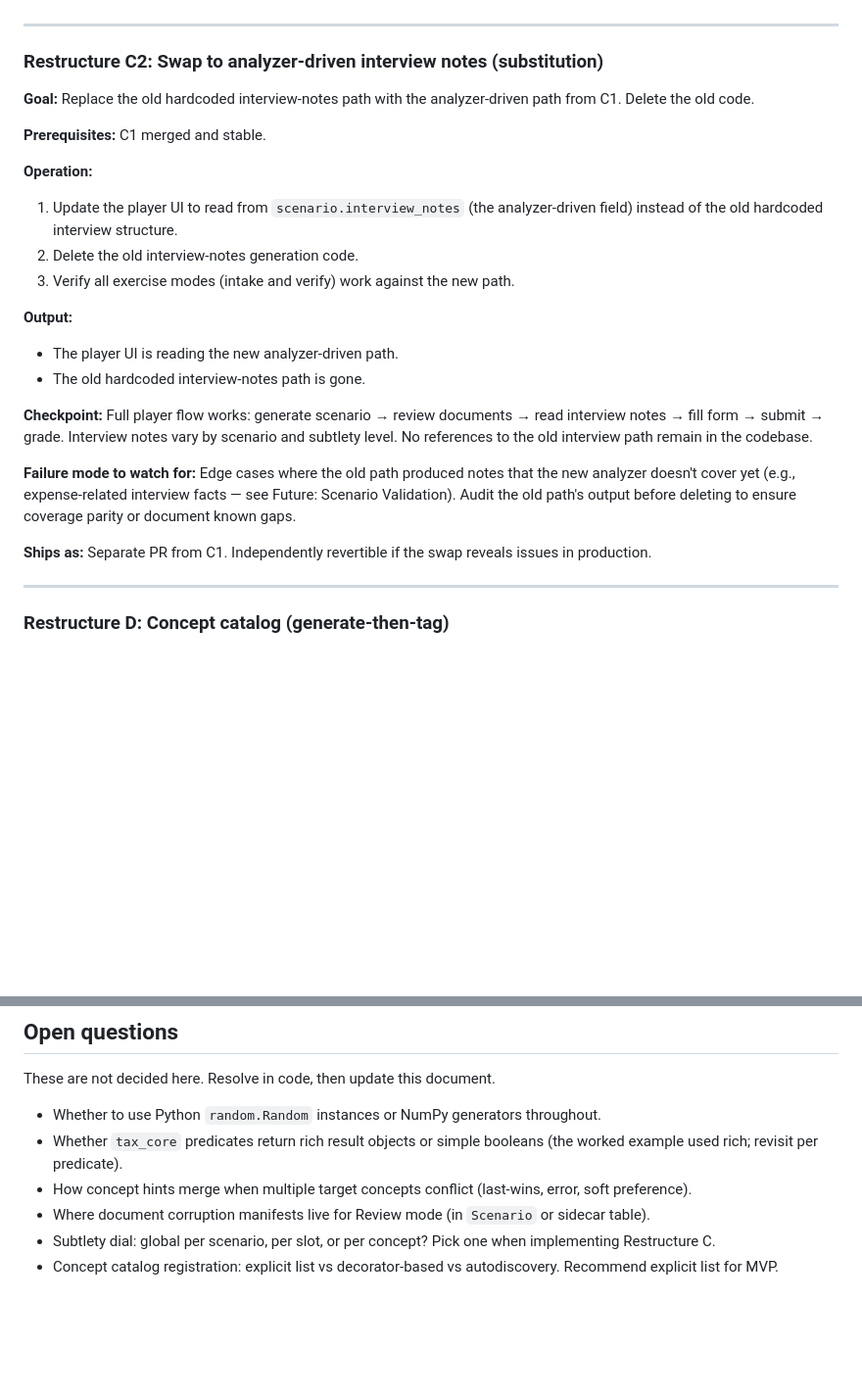
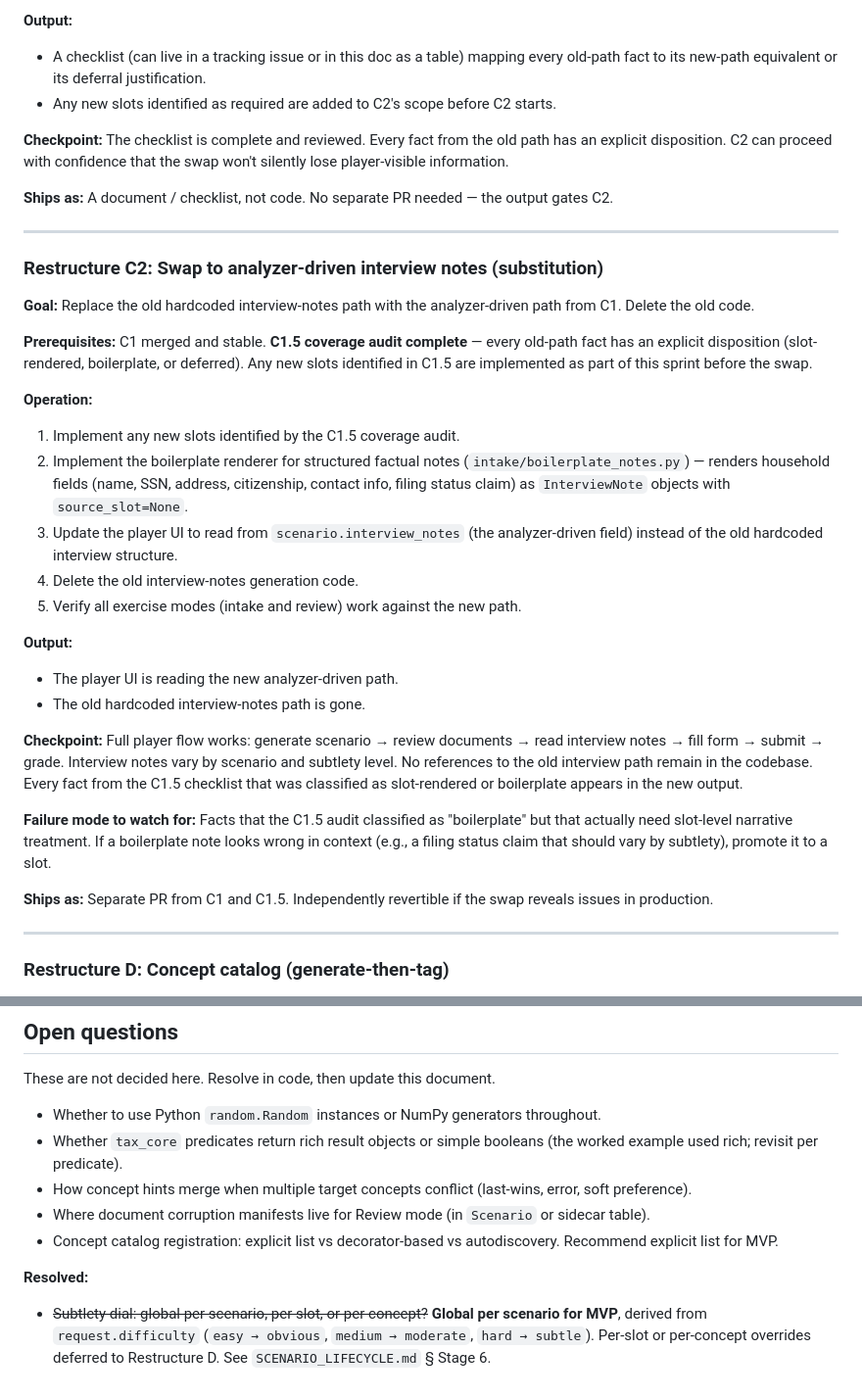
Before and after one commit to shiverwaves/VITAPrep, a Markdown page: docs/BUILD_PLAN.md, 2 parts joined by grey strips. Shown at 98% size. Rendered like a GitHub page; blank space fills up the shorter version.

```diff
--- a/docs/BUILD_PLAN.md
+++ b/docs/BUILD_PLAN.md
@@ -372,3 +395,11 @@ Wire ground truth into the live pipeline and migrate the grader. This is the hig
+**Output:**
+
+- A checklist (can live in a tracking issue or in this doc as a table) mapping every old-path fact to its new-path equivalent or its deferral justification.
+- Any new slots identified as required are added to C2's scope before C2 starts.
+
+**Checkpoint:** The checklist is complete and reviewed. Every fact from the old path has an explicit disposition. C2 can proceed with confidence that the swap won't silently lose player-visible information.
+
+**Ships as:** A document / checklist, not code. No separate PR needed — the output gates C2.
 
 ---
 
@@ -376,24 +407,26 @@ Wire ground truth into the live pipeline and migrate the grader. This is the hig
 
 **Goal:** Replace the old hardcoded interview-notes path with the analyzer-driven path from C1. Delete the old code.
 
-**Prerequisites:** C1 merged and stable.
+**Prerequisites:** C1 merged and stable. **C1.5 coverage audit complete** — every old-path fact has an explicit disposition (slot-rendered, boilerplate, or deferred). Any new slots identified in C1.5 are implemented as part of this sprint before the swap.
 
 **Operation:**
 
-1. Update the player UI to read from `scenario.interview_notes` (the analyzer-driven field) instead of the old hardcoded interview structure.
-2. Delete the old interview-notes generation code.
-3. Verify all exercise modes (intake and verify) work against the new path.
+1. Implement any new slots identified by the C1.5 coverage audit.
+2. Implement the boilerplate renderer for structured factual notes (`intake/boilerplate_notes.py`) — renders household fields (name, SSN, address, citizenship, contact info, filing status claim) as `InterviewNote` objects with `source_slot=None`.
+3. Update the player UI to read from `scenario.interview_notes` (the analyzer-driven field) instead of the old hardcoded interview structure.
+4. Delete the old interview-notes generation code.
+5. Verify all exercise modes (intake and review) work against the new path.
 
 **Output:**
 
 - The player UI is reading the new analyzer-driven path.
 - The old hardcoded interview-notes path is gone.
 
-**Checkpoint:** Full player flow works: generate scenario → review documents → read interview notes → fill form → submit → grade. Interview notes vary by scenario and subtlety level. No references to the old interview path remain in the codebase.
+**Checkpoint:** Full player flow works: generate scenario → review documents → read interview notes → fill form → submit → grade. Interview notes vary by scenario and subtlety level. No references to the old interview path remain in the codebase. Every fact from the C1.5 checklist that was classified as slot-rendered or boilerplate appears in the new output.
 
-**Failure mode to watch for:** Edge cases where the old path produced notes that the new analyzer doesn't cover yet (e.g., expense-related interview facts — see Future: Scenario Validation). Audit the old path's output before deleting to ensure coverage parity or document known gaps.
+**Failure mode to watch for:** Facts that the C1.5 audit classified as "boilerplate" but that actually need slot-level narrative treatment. If a boilerplate note looks wrong in context (e.g., a filing status claim that should vary by subtlety), promote it to a slot.
 
-**Ships as:** Separate PR from C1. Independently revertible if the swap reveals issues in production.
+**Ships as:** Separate PR from C1 and C1.5. Independently revertible if the swap reveals issues in production.
 
 ---
 
@@ -621,5 +654,8 @@ These are not decided here. Resolve in code, then update this document.
 - Whether `tax_core` predicates return rich result objects or simple booleans (the worked example used rich; revisit per predicate).
 - How concept hints merge when multiple target concepts conflict (last-wins, error, soft preference).
 - Where document corruption manifests live for Review mode (in `Scenario` or sidecar table).
-- Subtlety dial: global per scenario, per slot, or per concept? Pick one when implementing Restructure C.
 - Concept catalog registration: explicit list vs decorator-based vs autodiscovery. Recommend explicit list for MVP.
+
+**Resolved:**
+
+- ~~Subtlety dial: global per scenario, per slot, or per concept?~~ **Global per scenario for MVP**, derived from `request.difficulty` (`easy → obvious`, `medium → moderate`, `hard → subtle`). Per-slot or per-concept overrides deferred to Restructure D. See `SCENARIO_LIFECYCLE.md` § Stage 6.
```
Also changed, not shown: other parts of docs/BUILD_PLAN.md (+31 -8 lines).
